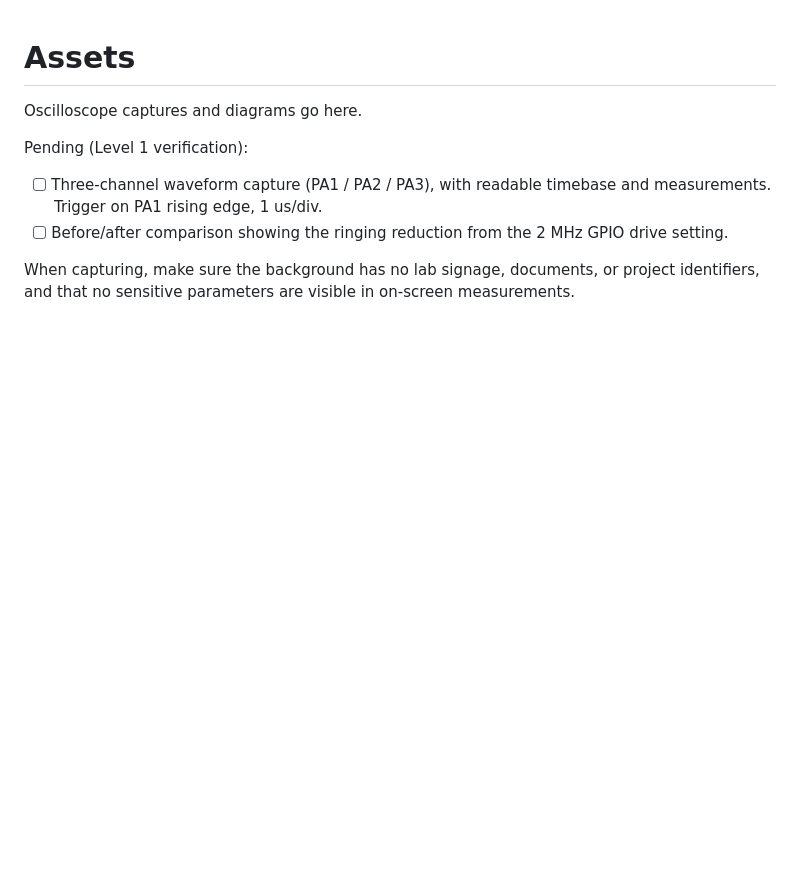
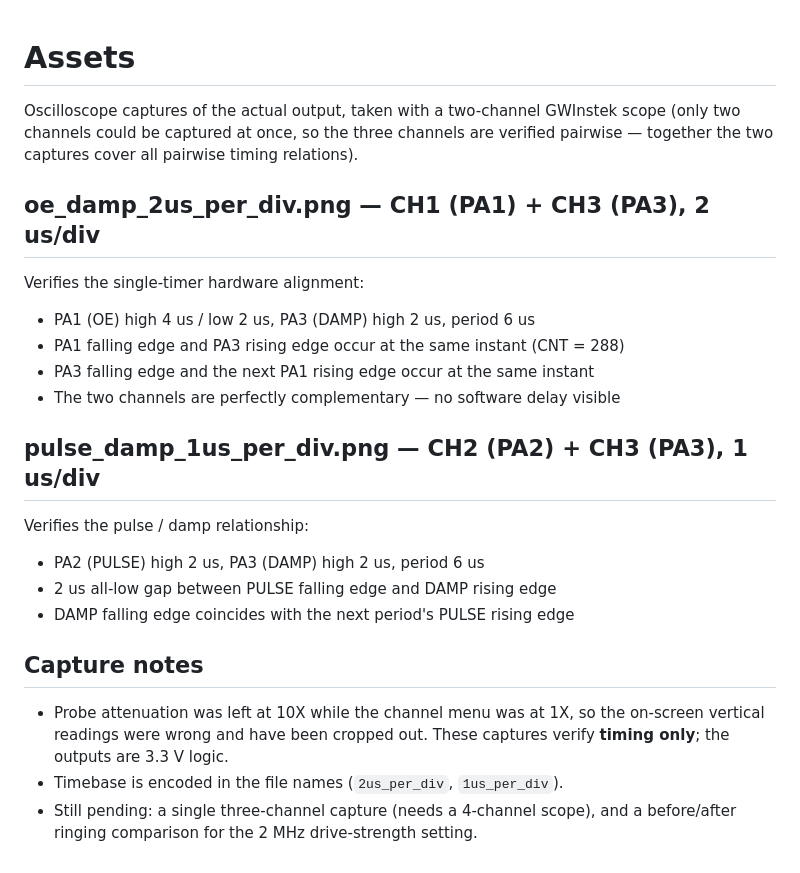
Before and after one commit to GacloudAir/stm32-precision-timing-generator, a Markdown page: assets/README.md, the part around the change. GitHub-like rendering; blank space fills up the shorter version.

```diff
--- a/assets/README.md
+++ b/assets/README.md
@@ -1,10 +1,32 @@
 # Assets
 
-Oscilloscope captures and diagrams go here.
+Oscilloscope captures of the actual output, taken with a two-channel
+GWInstek scope (only two channels could be captured at once, so the three
+channels are verified pairwise — together the two captures cover all
+pairwise timing relations).
 
-Pending (Level 1 verification):
+## oe_damp_2us_per_div.png — CH1 (PA1) + CH3 (PA3), 2 us/div
 
-- [ ] Three-channel waveform capture (PA1 / PA2 / PA3), with readable timebase and measurements. Trigger on PA1 rising edge, 1 us/div.
-- [ ] Before/after comparison showing the ringing reduction from the 2 MHz GPIO drive setting.
+Verifies the single-timer hardware alignment:
 
-When capturing, make sure the background has no lab signage, documents, or project identifiers, and that no sensitive parameters are visible in on-screen measurements.
+- PA1 (OE) high 4 us / low 2 us, PA3 (DAMP) high 2 us, period 6 us
+- PA1 falling edge and PA3 rising edge occur at the same instant (CNT = 288)
+- PA3 falling edge and the next PA1 rising edge occur at the same instant
+- The two channels are perfectly complementary — no software delay visible
+
+## pulse_damp_1us_per_div.png — CH2 (PA2) + CH3 (PA3), 1 us/div
+
+Verifies the pulse / damp relationship:
+
+- PA2 (PULSE) high 2 us, PA3 (DAMP) high 2 us, period 6 us
+- 2 us all-low gap between PULSE falling edge and DAMP rising edge
+- DAMP falling edge coincides with the next period's PULSE rising edge
+
+## Capture notes
+
+- Probe attenuation was left at 10X while the channel menu was at 1X, so the
+  on-screen vertical readings were wrong and have been cropped out. These
+  captures verify **timing only**; the outputs are 3.3 V logic.
+- Timebase is encoded in the file names (`2us_per_div`, `1us_per_div`).
+- Still pending: a single three-channel capture (needs a 4-channel scope),
+  and a before/after ringing comparison for the 2 MHz drive-strength setting.
```
Also changed, not shown: README.md (+16 -3 lines), README_CN.md (+12 -3 lines), assets/oe_damp_2us_per_div.png (added), assets/pulse_damp_1us_per_div.png (added).
